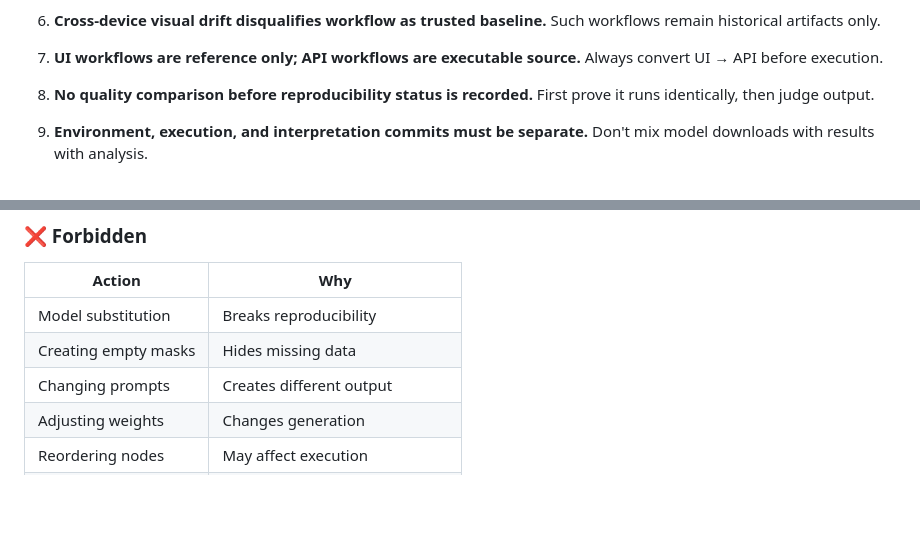
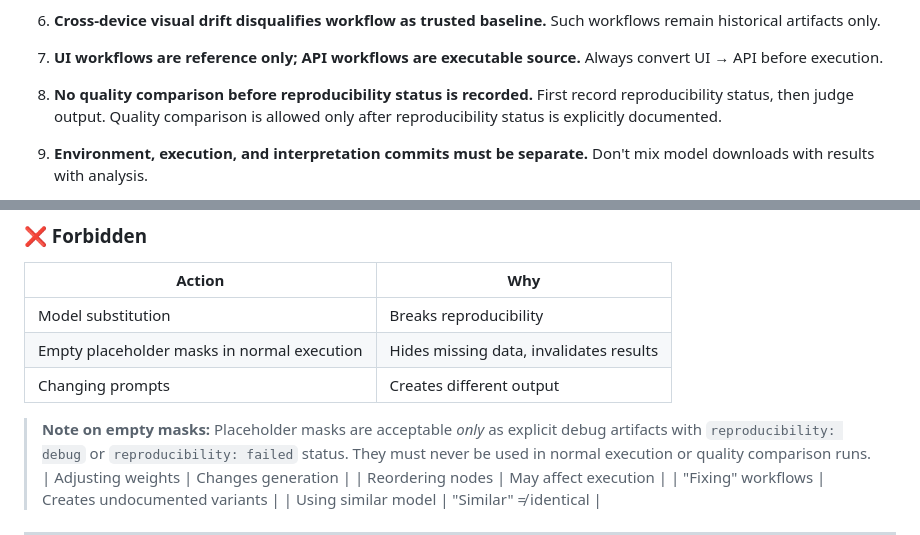
Before and after one commit to dparilov/interior-render-pipeline, a Markdown page: docs/RENDER_WORKFLOW_GOVERNANCE.md, 2 parts joined by grey strips. GitHub-like rendering; blank space fills up the shorter version.

Commit message:
docs: Clarify governance rules #8 and empty masks
Rule #8: Soften 'identically' to 'reproducibility status documented'
- Diffusion workflows have inherent variance
- Quality comparison allowed after status is recorded

Empty masks: Add debug exception
- Forbidden in normal execution and quality comparison
- Allowed only as explicit debug artifact with fail/debug status

```diff
--- a/docs/RENDER_WORKFLOW_GOVERNANCE.md
+++ b/docs/RENDER_WORKFLOW_GOVERNANCE.md
@@ -24,7 +24,8 @@
    Always convert UI → API before execution.
 
 8. **No quality comparison before reproducibility status is recorded.**
-   First prove it runs identically, then judge output.
+   First record reproducibility status, then judge output.
+   Quality comparison is allowed only after reproducibility status is explicitly documented.
 
 9. **Environment, execution, and interpretation commits must be separate.**
    Don't mix model downloads with results with analysis.
@@ -53,8 +54,12 @@
 | Action | Why |
 |--------|-----|
 | Model substitution | Breaks reproducibility |
-| Creating empty masks | Hides missing data |
+| Empty placeholder masks in normal execution | Hides missing data, invalidates results |
 | Changing prompts | Creates different output |
+
+> **Note on empty masks:** Placeholder masks are acceptable *only* as explicit debug artifacts
+> with `reproducibility: debug` or `reproducibility: failed` status. They must never be used
+> in normal execution or quality comparison runs.
 | Adjusting weights | Changes generation |
 | Reordering nodes | May affect execution |
 | "Fixing" workflows | Creates undocumented variants |
```
